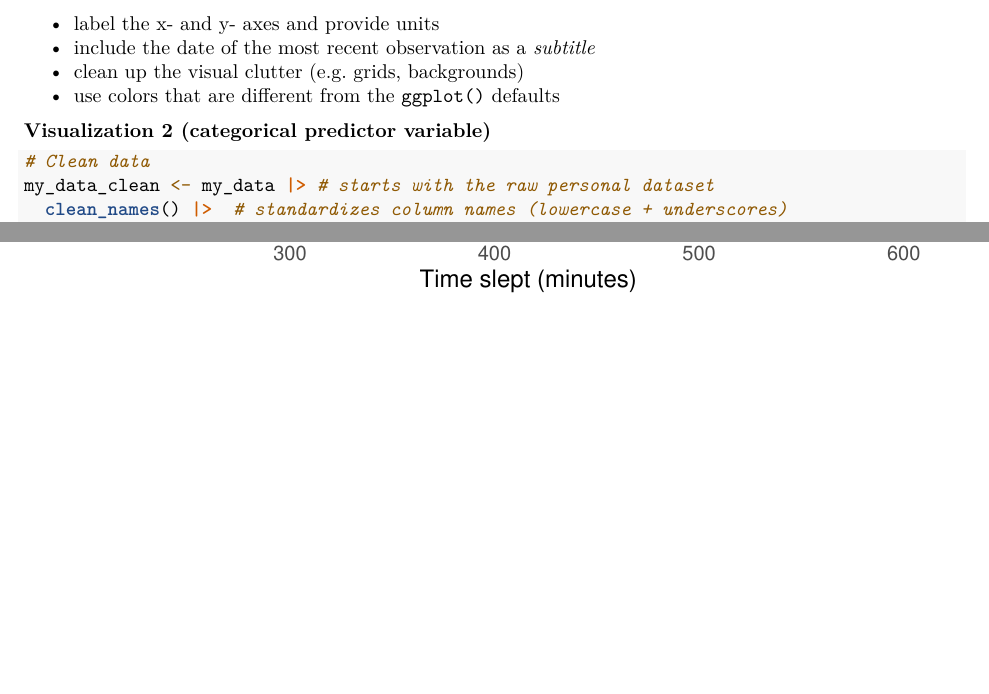
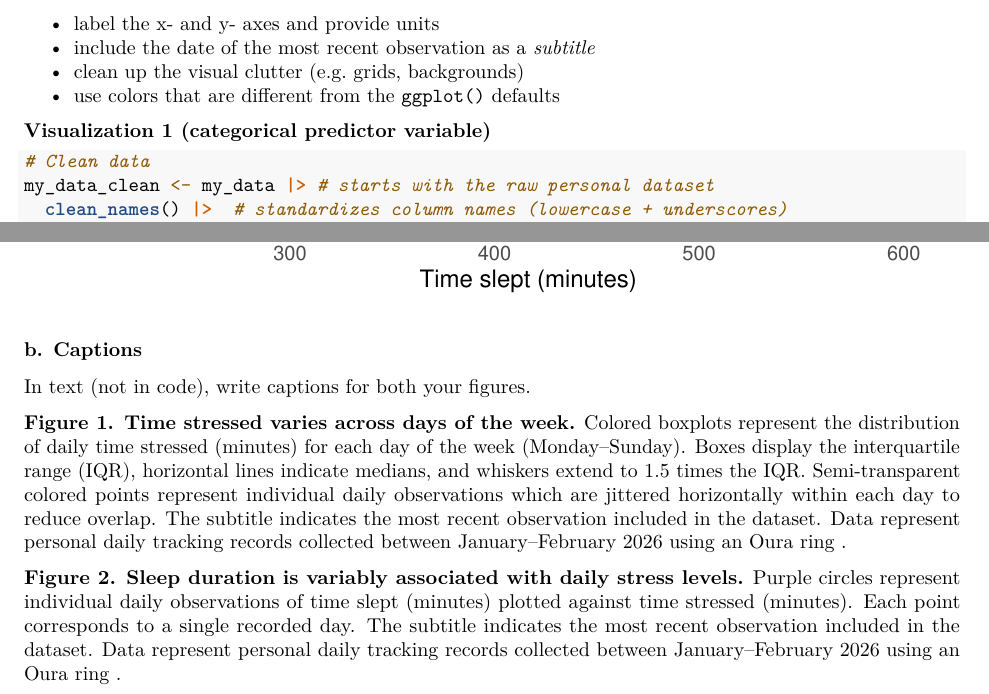
Before and after one commit to samantha-gibson05/ENVS-193DS_homework-03, an R Markdown document (code/hw3_code.Rmd): two parts of pages 5 and 8 of 8, joined at a grey line, cut so that both start at the same text, the shorter picture padded with empty space. Rendered offline with R 4.5, knitr and Pandoc, then LaTeX, with nearby package versions; code that draws random numbers runs with fixed seeds of ours; column names are cleaned by a stand-in for the janitor package.

Commit message:
completed 2b created captions for figures

````diff
--- a/code/hw3_code.Rmd
+++ b/code/hw3_code.Rmd
@@ -143,7 +143,7 @@ For each plot, be sure to:
 - clean up the visual clutter (e.g. grids, backgrounds)
 - use colors that are different from the `ggplot()` defaults
 
-**Visualization 2 (categorical predictor variable)**
+**Visualization 1 (categorical predictor variable)**
 ```{r}
 # Clean data
 my_data_clean <- my_data |> # starts with the raw personal dataset
@@ -215,3 +215,12 @@ ggplot(data = my_data_clean, # uses cleaned data
        y = "Time stressed (minutes)") + # creates y-axis label + units
   theme_classic(base_size = 12) # cleaner theme
 ```
+
+### b. Captions
+In text (not in code), write captions for both your figures.
+
+**Figure 1. Time stressed varies across days of the week.**
+Colored boxplots represent the distribution of daily time stressed (minutes) for each day of the week (Monday–Sunday). Boxes display the interquartile range (IQR), horizontal lines indicate medians, and whiskers extend to 1.5 times the IQR. Semi-transparent colored points represent individual daily observations which are jittered horizontally within each day to reduce overlap. The subtitle indicates the most recent observation included in the dataset. Data represent personal daily tracking records collected between January–February 2026 using an Oura ring .
+
+**Figure 2. Sleep duration is variably associated with daily stress levels.**
+Purple circles represent individual daily observations of time slept (minutes) plotted against time stressed (minutes). Each point corresponds to a single recorded day. The subtitle indicates the most recent observation included in the dataset. Data represent personal daily tracking records collected between January–February 2026 using an Oura ring .
````
